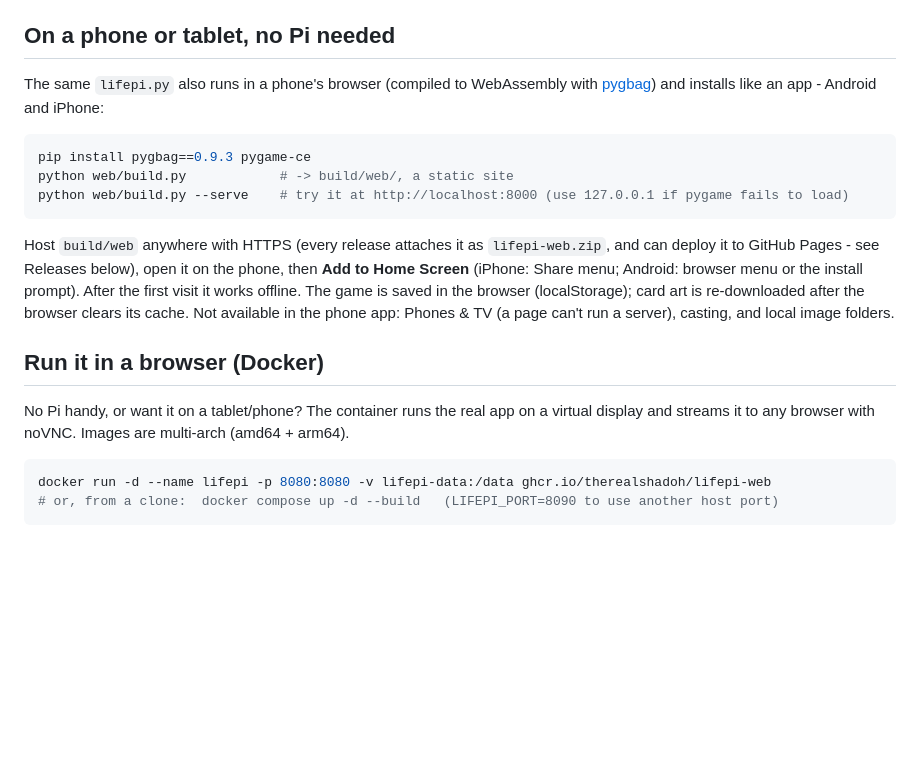
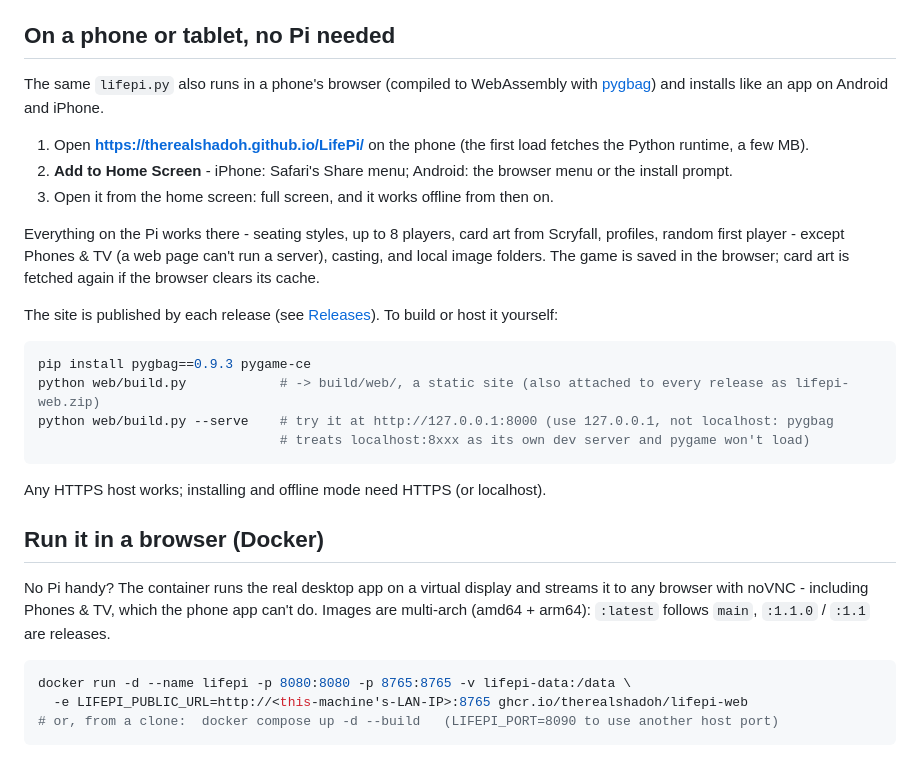
Before and after one commit to TheRealShadoh/LifePi, a Markdown page: README.md, the part around one of its changes. Drawn GitHub-style; blank space fills up the shorter version.

````diff
--- a/README.md
+++ b/README.md
@@ -74,28 +82,37 @@ The QR code needs `python3-qrcode` (also installed by `install.sh`); without it
 ## On a phone or tablet, no Pi needed
 
 The same `lifepi.py` also runs in a phone's browser (compiled to WebAssembly with
-[pygbag](https://pypi.org/project/pygbag/)) and installs like an app - Android and iPhone:
+[pygbag](https://pypi.org/project/pygbag/)) and installs like an app on Android and iPhone.
+
+1. Open **https://therealshadoh.github.io/LifePi/** on the phone (the first load fetches the
+   Python runtime, a few MB).
+2. **Add to Home Screen** - iPhone: Safari's Share menu; Android: the browser menu or the install prompt.
+3. Open it from the home screen: full screen, and it works offline from then on.
+
+Everything on the Pi works there - seating styles, up to 8 players, card art from Scryfall, profiles,
+random first player - except Phones & TV (a web page can't run a server), casting, and local image
+folders. The game is saved in the browser; card art is fetched again if the browser clears its cache.
+
+The site is published by each release (see [Releases](#releases)). To build or host it yourself:
 
 ```bash
 pip install pygbag==0.9.3 pygame-ce
-python web/build.py            # -> build/web/, a static site
-python web/build.py --serve    # try it at http://localhost:8000 (use 127.0.0.1 if pygame fails to load)
+python web/build.py            # -> build/web/, a static site (also attached to every release as lifepi-web.zip)
+python web/build.py --serve    # try it at http://127.0.0.1:8000 (use 127.0.0.1, not localhost: pygbag
+                               # treats localhost:8xxx as its own dev server and pygame won't load)
 ```
 
-Host `build/web` anywhere with HTTPS (every release attaches it as `lifepi-web.zip`, and can
-deploy it to GitHub Pages - see Releases below), open it on the phone, then **Add to Home Screen**
-(iPhone: Share menu; Android: browser menu or the install prompt). After the first visit it works
-offline. The game is saved in the browser (localStorage); card art is re-downloaded after the
-browser clears its cache. Not available in the phone app: Phones & TV (a page can't run a server),
-casting, and local image folders.
+Any HTTPS host works; installing and offline mode need HTTPS (or localhost).
 
 ## Run it in a browser (Docker)
 
-No Pi handy, or want it on a tablet/phone? The container runs the real app on a virtual
-display and streams it to any browser with noVNC. Images are multi-arch (amd64 + arm64).
+No Pi handy? The container runs the real desktop app on a virtual display and streams it to any
+browser with noVNC - including Phones & TV, which the phone app can't do. Images are multi-arch
+(amd64 + arm64): `:latest` follows `main`, `:1.1.0` / `:1.1` are releases.
 
 ```bash
-docker run -d --name lifepi -p 8080:8080 -v lifepi-data:/data ghcr.io/therealshadoh/lifepi-web
+docker run -d --name lifepi -p 8080:8080 -p 8765:8765 -v lifepi-data:/data \
+  -e LIFEPI_PUBLIC_URL=http://<this-machine's-LAN-IP>:8765 ghcr.io/therealshadoh/lifepi-web
 # or, from a clone:  docker compose up -d --build   (LIFEPI_PORT=8090 to use another host port)
 ```
 
````
Also changed, not shown: other parts of README.md (+44 -12 lines).
